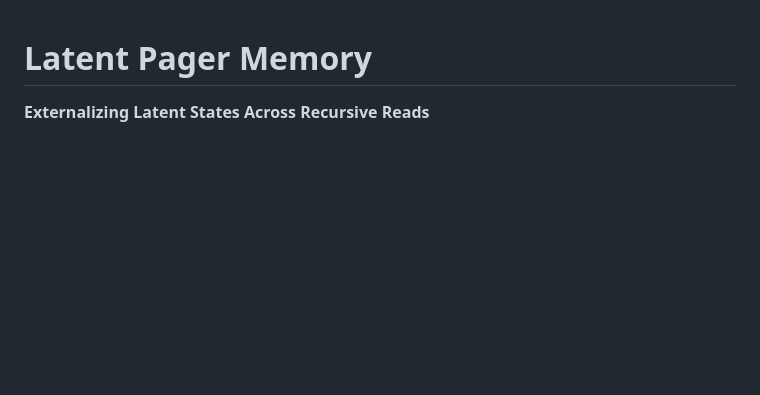
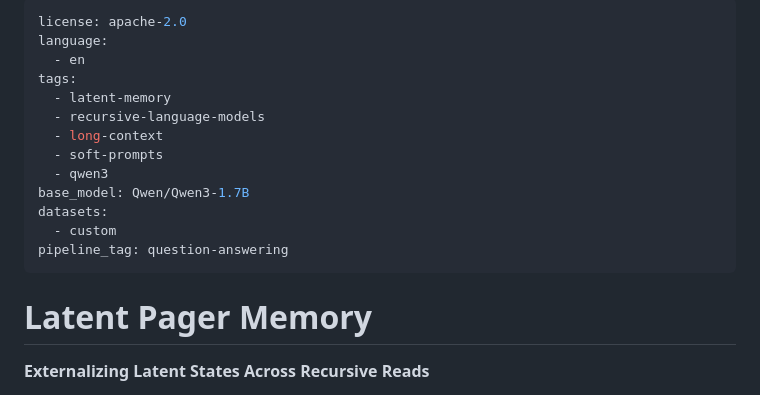
Before and after one commit to dylanler/rlm-experiment-claude, a Markdown page: README.md, the part around the change. Rendered like a GitHub page; blank space fills up the shorter version.

Commit message:
Add HuggingFace model card metadata

```diff
--- a/README.md
+++ b/README.md
@@ -1,3 +1,19 @@
+---
+license: apache-2.0
+language:
+  - en
+tags:
+  - latent-memory
+  - recursive-language-models
+  - long-context
+  - soft-prompts
+  - qwen3
+base_model: Qwen/Qwen3-1.7B
+datasets:
+  - custom
+pipeline_tag: question-answering
+---
+
 # Latent Pager Memory
 
 **Externalizing Latent States Across Recursive Reads**
```
